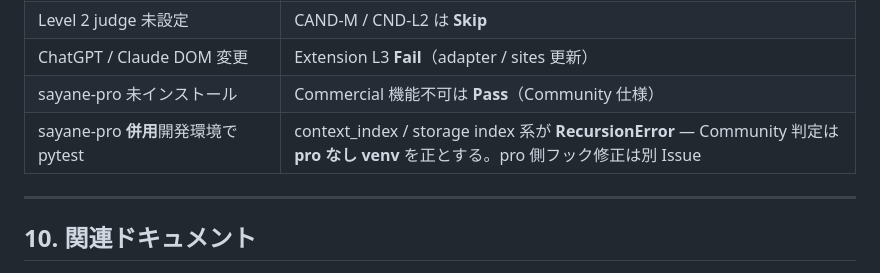
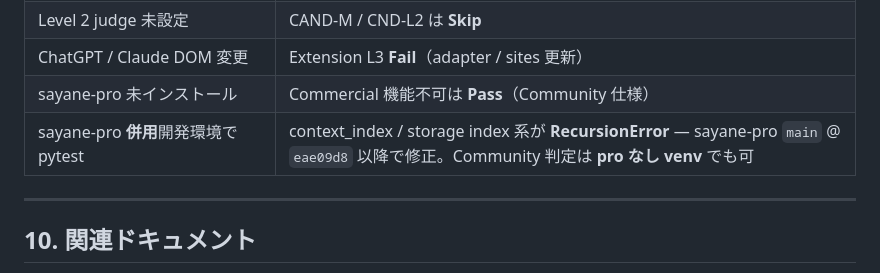
Before and after one commit to zyx-corporation/sayane, a Markdown page: docs/acceptance-spec.md, the part around the change. GitHub-like rendering.

Commit message:
docs: note sayane-pro hooks recursion fix in acceptance-spec §9
Co-authored-by: Cursor <cursoragent@cursor.com>

```diff
--- a/docs/acceptance-spec.md
+++ b/docs/acceptance-spec.md
@@ -363,7 +363,7 @@ OSS 契約は sayane 側で定義し、Commercial Edition は **同一 IF** で
 | Level 2 judge 未設定 | CAND-M / CND-L2 は **Skip** |
 | ChatGPT / Claude DOM 変更 | Extension L3 **Fail**（adapter / sites 更新） |
 | sayane-pro 未インストール | Commercial 機能不可は **Pass**（Community 仕様） |
-| sayane-pro **併用**開発環境で pytest | context_index / storage index 系が **RecursionError** — Community 判定は **pro なし venv** を正とする。pro 側フック修正は別 Issue |
+| sayane-pro **併用**開発環境で pytest | context_index / storage index 系が **RecursionError** — sayane-pro `main` @ `eae09d8` 以降で修正。Community 判定は **pro なし venv** でも可 |
 
 ---
 
```
